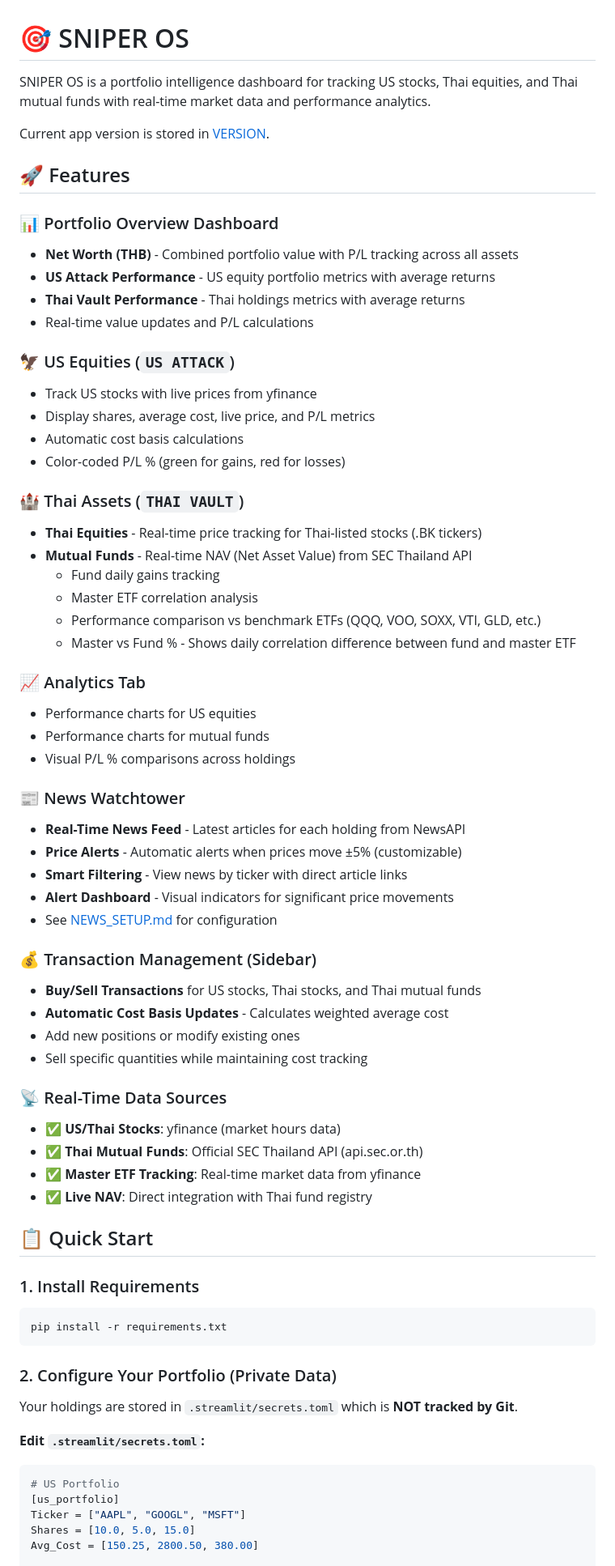
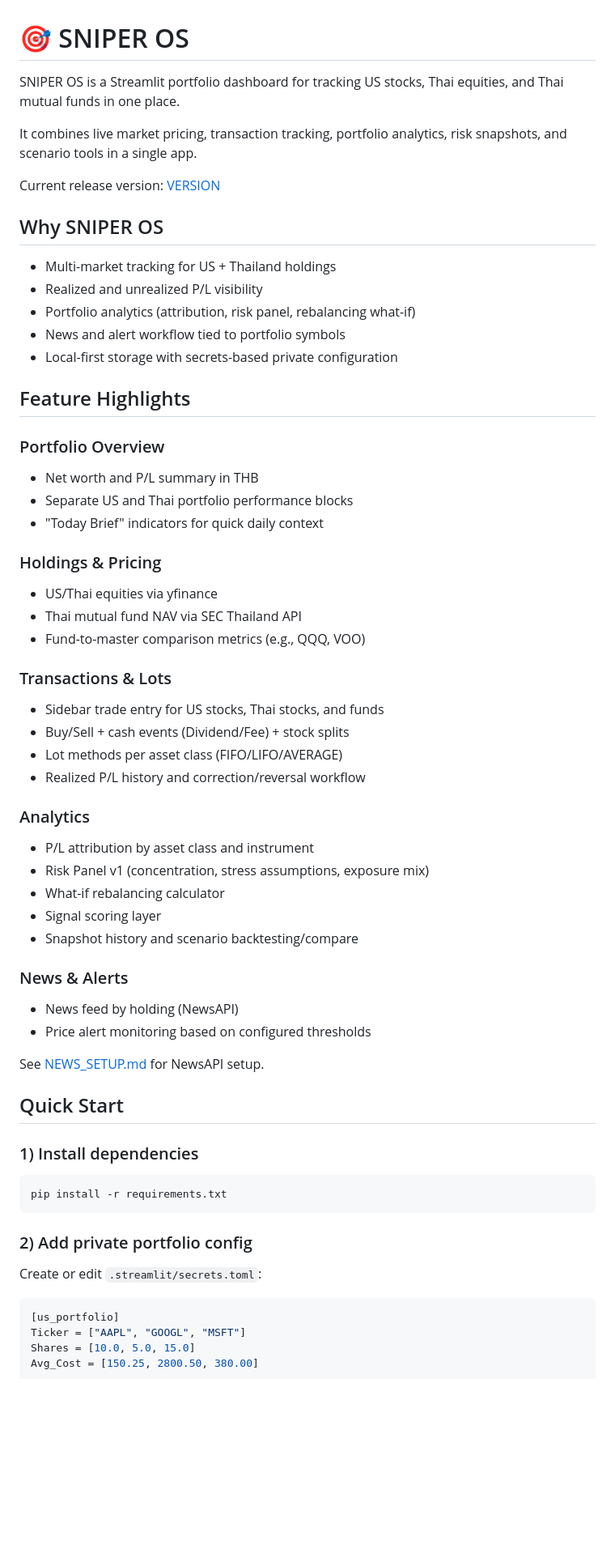
Before and after one commit to carnat/sniper-app, a Markdown page: README.md, the part around one of its changes. Shown at 81% size. GitHub-like rendering; blank space fills up the shorter version.

Commit message:
Rewrite README for public-facing clarity

````diff
--- a/README.md
+++ b/README.md
@@ -1,78 +1,68 @@
 # 🎯 SNIPER OS
 
-SNIPER OS is a portfolio intelligence dashboard for tracking US stocks, Thai equities, and Thai mutual funds with real-time market data and performance analytics.
+SNIPER OS is a Streamlit portfolio dashboard for tracking US stocks, Thai equities, and Thai mutual funds in one place.
 
-Current app version is stored in [VERSION](VERSION).
+It combines live market pricing, transaction tracking, portfolio analytics, risk snapshots, and scenario tools in a single app.
 
-## 🚀 Features
+Current release version: [VERSION](VERSION)
 
-### 📊 Portfolio Overview Dashboard
+## Why SNIPER OS
 
-- **Net Worth (THB)** - Combined portfolio value with P/L tracking across all assets
-- **US Attack Performance** - US equity portfolio metrics with average returns
-- **Thai Vault Performance** - Thai holdings metrics with average returns
-- Real-time value updates and P/L calculations
+- Multi-market tracking for US + Thailand holdings
+- Realized and unrealized P/L visibility
+- Portfolio analytics (attribution, risk panel, rebalancing what-if)
+- News and alert workflow tied to portfolio symbols
+- Local-first storage with secrets-based private configuration
 
-### 🦅 US Equities (`US ATTACK`)
+## Feature Highlights
 
-- Track US stocks with live prices from yfinance
-- Display shares, average cost, live price, and P/L metrics
-- Automatic cost basis calculations
-- Color-coded P/L % (green for gains, red for losses)
+### Portfolio Overview
 
-### 🏰 Thai Assets (`THAI VAULT`)
+- Net worth and P/L summary in THB
+- Separate US and Thai portfolio performance blocks
+- "Today Brief" indicators for quick daily context
 
-- **Thai Equities** - Real-time price tracking for Thai-listed stocks (.BK tickers)
-- **Mutual Funds** - Real-time NAV (Net Asset Value) from SEC Thailand API
-  - Fund daily gains tracking
-  - Master ETF correlation analysis
-  - Performance comparison vs benchmark ETFs (QQQ, VOO, SOXX, VTI, GLD, etc.)
-  - Master vs Fund % - Shows daily correlation difference between fund and master ETF
+### Holdings & Pricing
 
-### 📈 Analytics Tab
+- US/Thai equities via yfinance
+- Thai mutual fund NAV via SEC Thailand API
+- Fund-to-master comparison metrics (e.g., QQQ, VOO)
 
-- Performance charts for US equities
-- Performance charts for mutual funds
-- Visual P/L % comparisons across holdings
+### Transactions & Lots
 
-### 📰 News Watchtower
+- Sidebar trade entry for US stocks, Thai stocks, and funds
+- Buy/Sell + cash events (Dividend/Fee) + stock splits
+- Lot methods per asset class (FIFO/LIFO/AVERAGE)
+- Realized P/L history and correction/reversal workflow
 
-- **Real-Time News Feed** - Latest articles for each holding from NewsAPI
-- **Price Alerts** - Automatic alerts when prices move ±5% (customizable)
-- **Smart Filtering** - View news by ticker with direct article links
-- **Alert Dashboard** - Visual indicators for significant price movements
-- See [NEWS_SETUP.md](NEWS_SETUP.md) for configuration
+### Analytics
 
-### 💰 Transaction Management (Sidebar)
+- P/L attribution by asset class and instrument
+- Risk Panel v1 (concentration, stress assumptions, exposure mix)
+- What-if rebalancing calculator
+- Signal scoring layer
+- Snapshot history and scenario backtesting/compare
 
-- **Buy/Sell Transactions** for US stocks, Thai stocks, and Thai mutual funds
-- **Automatic Cost Basis Updates** - Calculates weighted average cost
-- Add new positions or modify existing ones
-- Sell specific quantities while maintaining cost tracking
+### News & Alerts
 
-### 📡 Real-Time Data Sources
+- News feed by holding (NewsAPI)
+- Price alert monitoring based on configured thresholds
 
-- ✅ **US/Thai Stocks**: yfinance (market hours data)
-- ✅ **Thai Mutual Funds**: Official SEC Thailand API (api.sec.or.th)
-- ✅ **Master ETF Tracking**: Real-time market data from yfinance
-- ✅ **Live NAV**: Direct integration with Thai fund registry
+See [NEWS_SETUP.md](NEWS_SETUP.md) for NewsAPI setup.
 
-## 📋 Quick Start
+## Quick Start
 
-### 1. Install Requirements
+### 1) Install dependencies
 
 ```bash
 pip install -r requirements.txt
 ```
 
-### 2. Configure Your Portfolio (Private Data)
+### 2) Add private portfolio config
 
-Your holdings are stored in `.streamlit/secrets.toml` which is **NOT tracked by Git**.
-
-**Edit `.streamlit/secrets.toml`:**
+Create or edit `.streamlit/secrets.toml`:
 
 ```toml
-# US Portfolio
 [us_portfolio]
 Ticker = ["AAPL", "GOOGL", "MSFT"]
 Shares = [10.0, 5.0, 15.0]
````
Also changed, not shown: other parts of README.md (+29 -94 lines).
